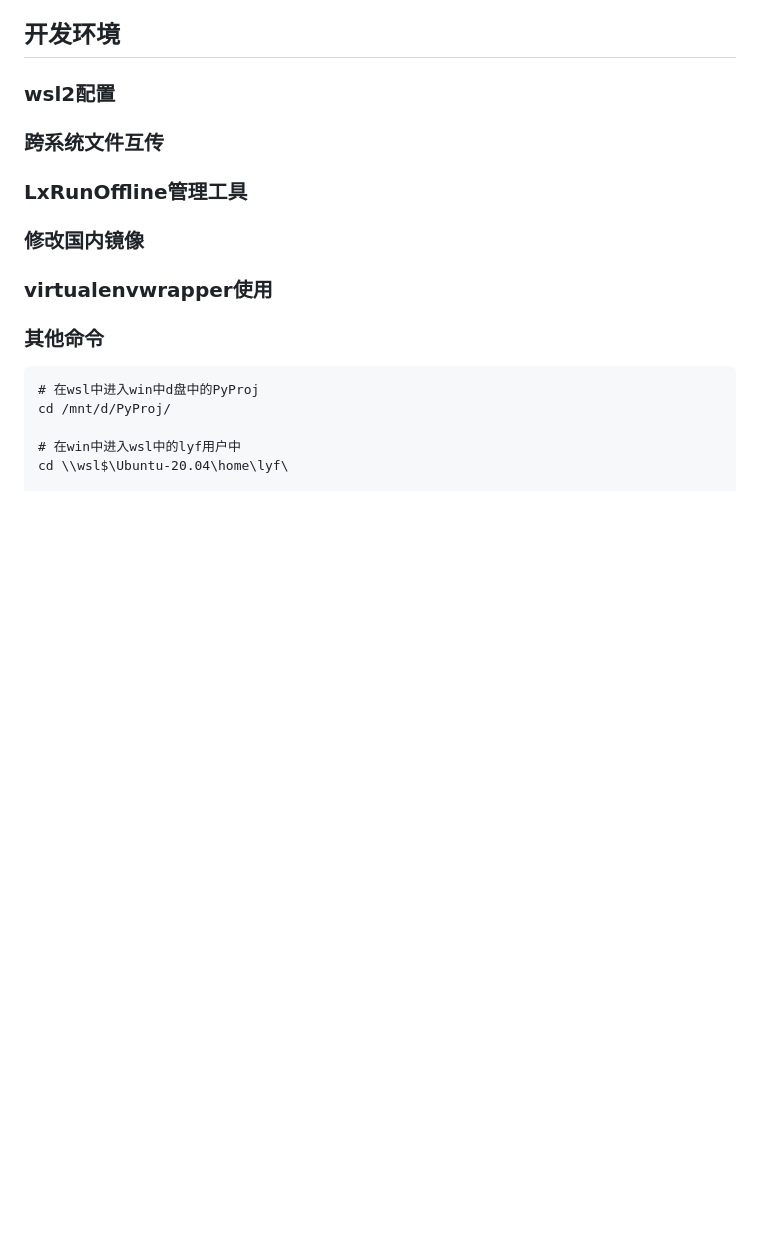
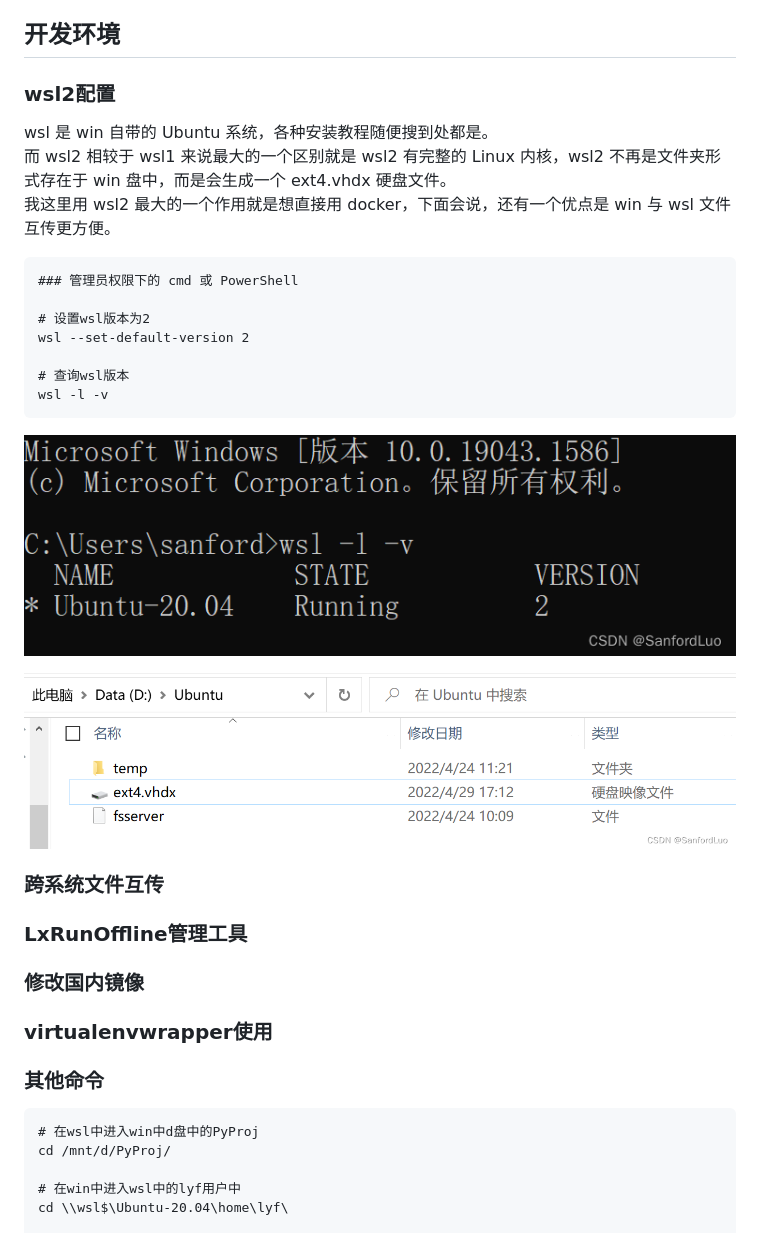
Before and after one commit to SanfordLuo/flask_demo, a Markdown page: README.md, the part around the change. Rendered like a GitHub page; pictures changed too: static/ext4-vhdx.png (added), static/wsl2-v.png (added); blank space fills up the shorter version.

````diff
--- a/README.md
+++ b/README.md
@@ -18,6 +18,24 @@
 ## 开发环境
 
 ### wsl2配置
+
+wsl 是 win 自带的 Ubuntu 系统，各种安装教程随便搜到处都是。
+而 wsl2 相较于 wsl1 来说最大的一个区别就是 wsl2 有完整的 Linux 内核，wsl2 不再是文件夹形式存在于 win 盘中，而是会生成一个 ext4.vhdx 硬盘文件。
+我这里用 wsl2 最大的一个作用就是想直接用 docker，下面会说，还有一个优点是 win 与 wsl 文件互传更方便。
+
+```
+### 管理员权限下的 cmd 或 PowerShell
+
+# 设置wsl版本为2
+wsl --set-default-version 2
+
+# 查询wsl版本
+wsl -l -v
+```
+
+![image](/static/wsl2-v.png)
+
+![image](/static/ext4-vhdx.png)
 
 ### 跨系统文件互传
 
````
